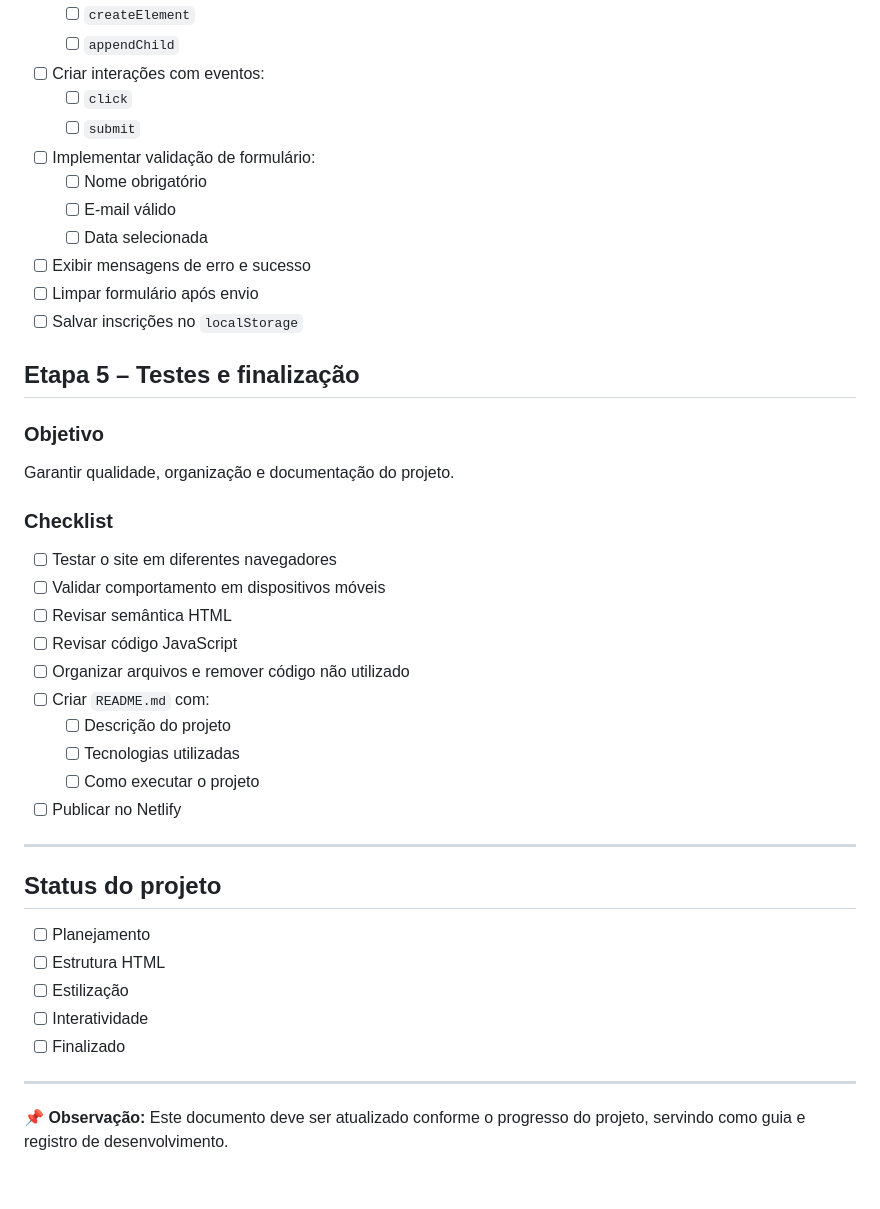
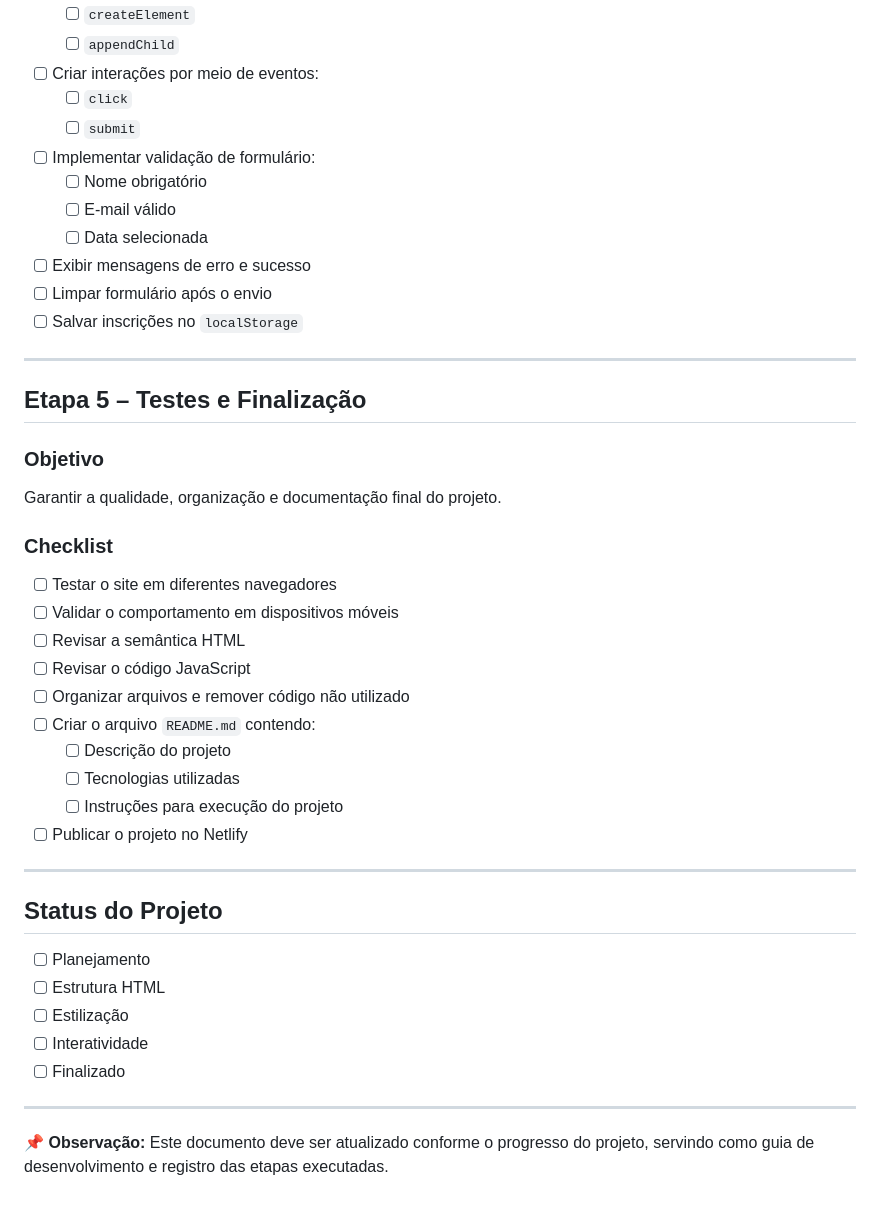
Before and after one commit to felipeog/dcp-pi-01-desenvolvimento-de-software, a Markdown page: 02_PLANEJAMENTO.md, the part around one of its changes. GitHub-like rendering.

```diff
--- a/02_PLANEJAMENTO.md
+++ b/02_PLANEJAMENTO.md
@@ -109,7 +124,7 @@ Adicionar comportamento dinâmico ao site.
   - [ ] `querySelector`
   - [ ] `createElement`
   - [ ] `appendChild`
-- [ ] Criar interações com eventos:
+- [ ] Criar interações por meio de eventos:
   - [ ] `click`
   - [ ] `submit`
 - [ ] Implementar validação de formulário:
@@ -117,31 +132,33 @@ Adicionar comportamento dinâmico ao site.
   - [ ] E-mail válido
   - [ ] Data selecionada
 - [ ] Exibir mensagens de erro e sucesso
-- [ ] Limpar formulário após envio
+- [ ] Limpar formulário após o envio
 - [ ] Salvar inscrições no `localStorage`
 
-## Etapa 5 – Testes e finalização
+---
+
+## Etapa 5 – Testes e Finalização
 
 ### Objetivo
 
-Garantir qualidade, organização e documentação do projeto.
+Garantir a qualidade, organização e documentação final do projeto.
 
 ### Checklist
 
 - [ ] Testar o site em diferentes navegadores
-- [ ] Validar comportamento em dispositivos móveis
-- [ ] Revisar semântica HTML
-- [ ] Revisar código JavaScript
+- [ ] Validar o comportamento em dispositivos móveis
+- [ ] Revisar a semântica HTML
+- [ ] Revisar o código JavaScript
 - [ ] Organizar arquivos e remover código não utilizado
-- [ ] Criar `README.md` com:
+- [ ] Criar o arquivo `README.md` contendo:
   - [ ] Descrição do projeto
   - [ ] Tecnologias utilizadas
-  - [ ] Como executar o projeto
-- [ ] Publicar no Netlify
+  - [ ] Instruções para execução do projeto
+- [ ] Publicar o projeto no Netlify
 
 ---
 
-## Status do projeto
+## Status do Projeto
 
 - [ ] Planejamento
 - [ ] Estrutura HTML
@@ -151,4 +168,4 @@ Garantir qualidade, organização e documentação do projeto.
 
 ---
 
-📌 **Observação:** Este documento deve ser atualizado conforme o progresso do projeto, servindo como guia e registro de desenvolvimento.
+📌 **Observação:** Este documento deve ser atualizado conforme o progresso do projeto, servindo como guia de desenvolvimento e registro das etapas executadas.
```
Also changed, not shown: other parts of 02_PLANEJAMENTO.md (+44 -29 lines).
